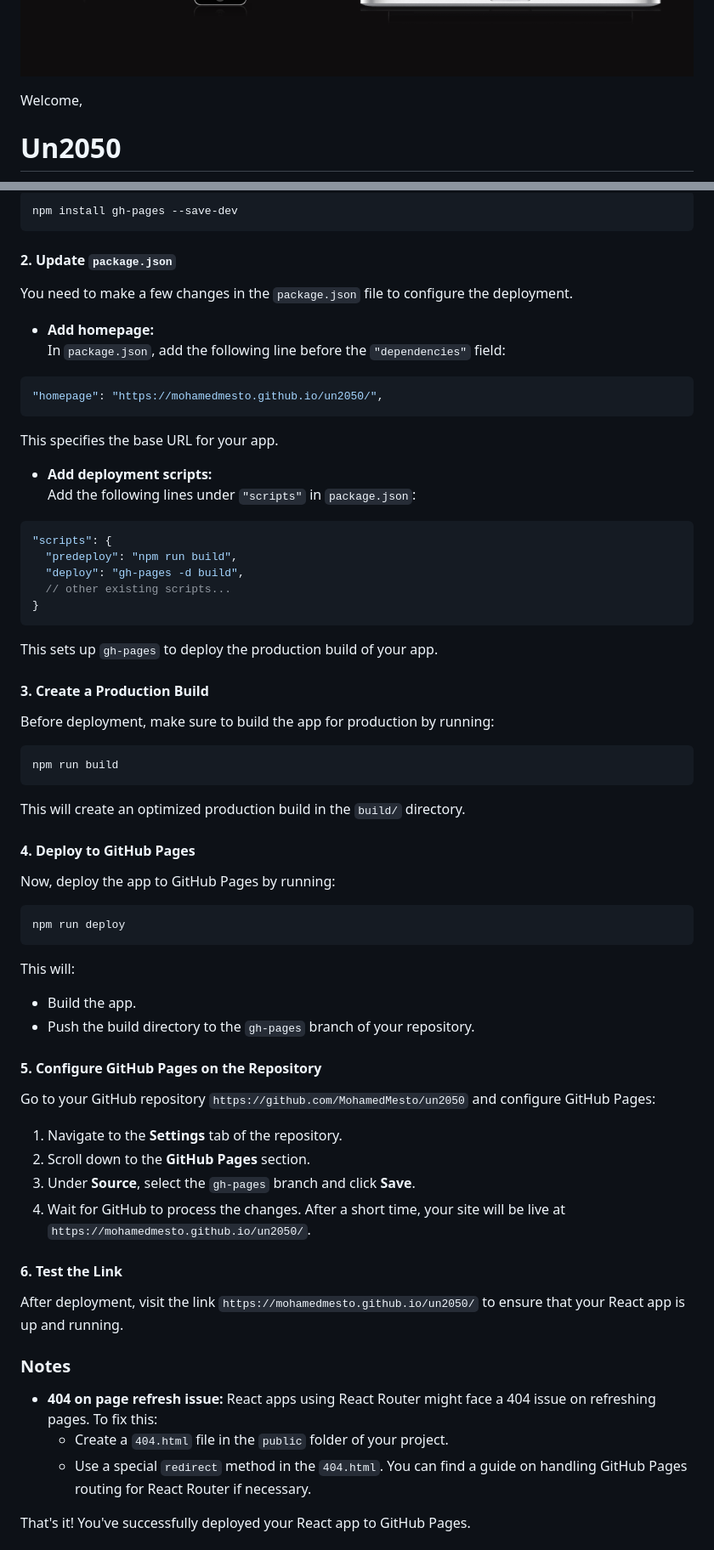
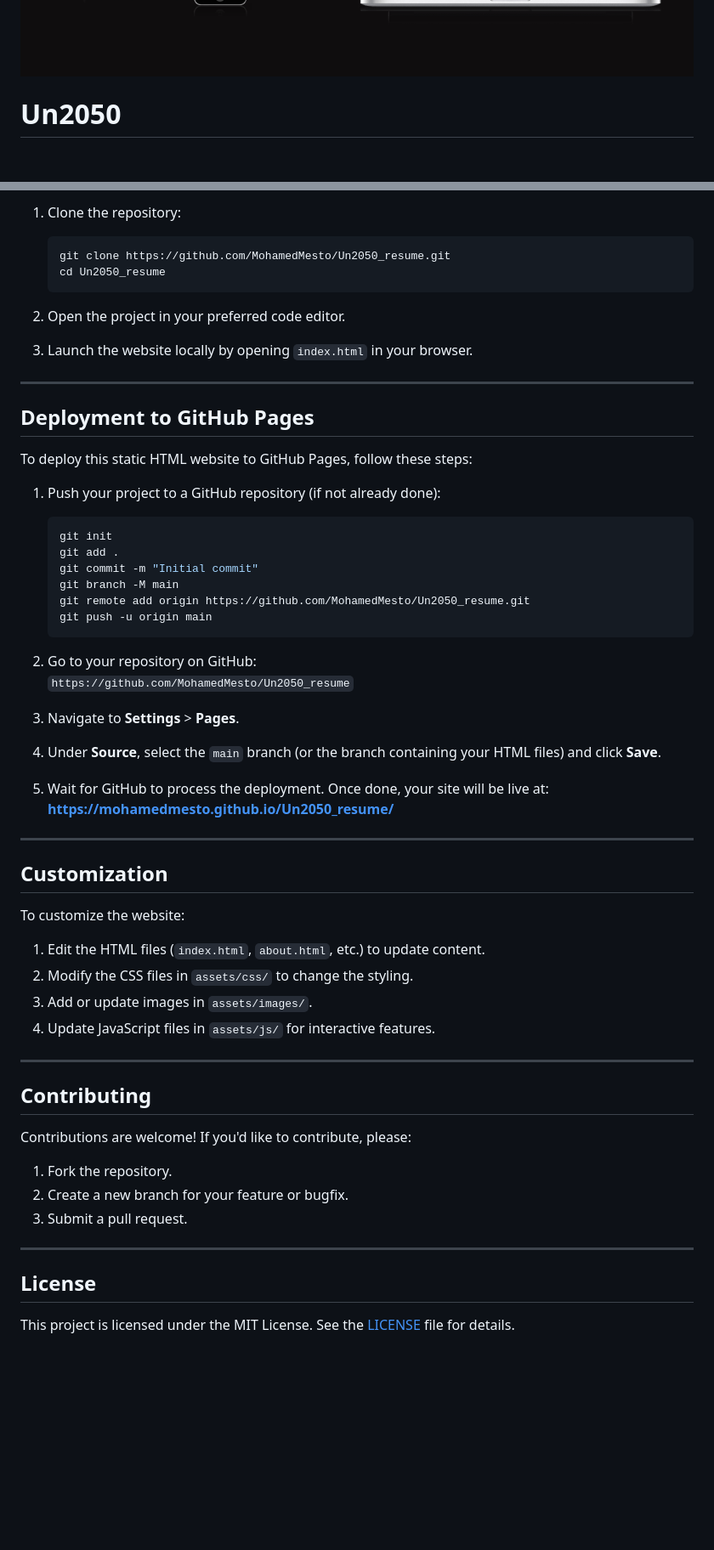
Before and after one commit to MohamedMesto/Un2050_resume, a Markdown page: README.md, 2 parts joined by grey strips. Shown at 85% size. Drawn GitHub-style; blank space fills up the shorter version.

Commit message:
update Readme's Chapters

````diff
--- a/README.md
+++ b/README.md
@@ -5,8 +5,6 @@
 
 
 
-Welcome,
-
 
 # Un2050
 
@@ -182,67 +62,66 @@ In your React project directory, install the `gh-pages` package, which will help
 
-```bash
-npm install gh-pages --save-dev
-```
+1. Clone the repository:
 
-#### 2. **Update `package.json`**
-You need to make a few changes in the `package.json` file to configure the deployment.
+   ```bash
+   git clone https://github.com/MohamedMesto/Un2050_resume.git
+   cd Un2050_resume
+   ```
 
-- **Add homepage:**
-   In `package.json`, add the following line before the `"dependencies"` field:
+2. Open the project in your preferred code editor.
 
-```json
-"homepage": "https://mohamedmesto.github.io/un2050/",
-```
+3. Launch the website locally by opening `index.html` in your browser.
 
-This specifies the base URL for your app.
+---
 
-- **Add deployment scripts:**
-  Add the following lines under `"scripts"` in `package.json`:
+## Deployment to GitHub Pages
 
-```json
-"scripts": {
-  "predeploy": "npm run build",
-  "deploy": "gh-pages -d build",
-  // other existing scripts...
-}
-```
+To deploy this static HTML website to GitHub Pages, follow these steps:
 
-This sets up `gh-pages` to deploy the production build of your app.
+1. Push your project to a GitHub repository (if not already done):
 
-#### 3. **Create a Production Build**
-Before deployment, make sure to build the app for production by running:
+   ```bash
+   git init
+   git add .
+   git commit -m "Initial commit"
+   git branch -M main
+   git remote add origin https://github.com/MohamedMesto/Un2050_resume.git
+   git push -u origin main
+   ```
 
-```bash
-npm run build
-```
+2. Go to your repository on GitHub:
+   `https://github.com/MohamedMesto/Un2050_resume`
 
-This will create an optimized production build in the `build/` directory.
+3. Navigate to **Settings** > **Pages**.
 
-#### 4. **Deploy to GitHub Pages**
-Now, deploy the app to GitHub Pages by running:
+4. Under **Source**, select the `main` branch (or the branch containing your HTML files) and click **Save**.
 
-```bash
-npm run deploy
-```
+5. Wait for GitHub to process the deployment. Once done, your site will be live at:
+   **[https://mohamedmesto.github.io/Un2050_resume/](https://mohamedmesto.github.io/Un2050_resume/)**
 
-This will:
-- Build the app.
-- Push the build directory to the `gh-pages` branch of your repository.
+---
 
-#### 5. **Configure GitHub Pages on the Repository**
-Go to your GitHub repository `https://github.com/MohamedMesto/un2050` and configure GitHub Pages:
+## Customization
 
-1. Navigate to the **Settings** tab of the repository.
-2. Scroll down to the **GitHub Pages** section.
-3. Under **Source**, select the `gh-pages` branch and click **Save**.
-4. Wait for GitHub to process the changes. After a short time, your site will be live at `https://mohamedmesto.github.io/un2050/`.
+To customize the website:
 
-#### 6. **Test the Link**
-After deployment, visit the link `https://mohamedmesto.github.io/un2050/` to ensure that your React app is up and running.
+1. Edit the HTML files (`index.html`, `about.html`, etc.) to update content.
+2. Modify the CSS files in `assets/css/` to change the styling.
+3. Add or update images in `assets/images/`.
+4. Update JavaScript files in `assets/js/` for interactive features.
 
-### Notes
-- **404 on page refresh issue:** React apps using React Router might face a 404 issue on refreshing pages. To fix this:
-  - Create a `404.html` file in the `public` folder of your project.
-  - Use a special `redirect` method in the `404.html`. You can find a guide on handling GitHub Pages routing for React Router if necessary.
+---
 
-That's it! You've successfully deployed your React app to GitHub Pages.
+## Contributing
+
+Contributions are welcome! If you'd like to contribute, please:
+
+1. Fork the repository.
+2. Create a new branch for your feature or bugfix.
+3. Submit a pull request.
+
+---
+
+## License
+
+This project is licensed under the MIT License. See the [LICENSE](LICENSE) file for details.
+
````
Also changed, not shown: other parts of README.md (+52 -161 lines).
